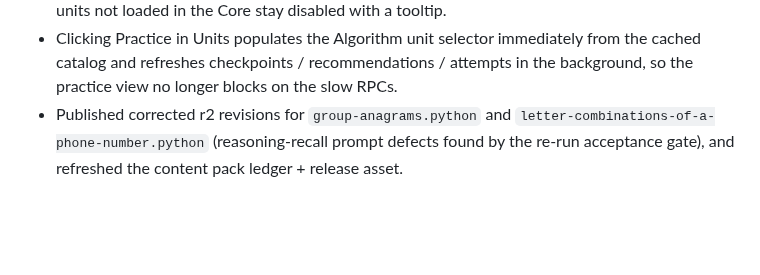
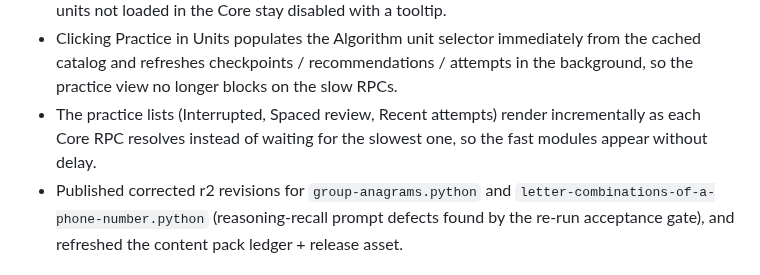
Before and after one commit to cnkeysky/gewu-algorithm, a Markdown page: CHANGELOG.md, the part around the change. Drawn GitHub-style; blank space fills up the shorter version.

Commit message:
docs: changelog entry for incremental practice list rendering

```diff
--- a/CHANGELOG.md
+++ b/CHANGELOG.md
@@ -36,6 +36,9 @@ allowed only with explicit migration notes (see
   immediately from the cached catalog and refreshes checkpoints /
   recommendations / attempts in the background, so the practice view no
   longer blocks on the slow RPCs.
+- The practice lists (Interrupted, Spaced review, Recent attempts) render
+  incrementally as each Core RPC resolves instead of waiting for the slowest
+  one, so the fast modules appear without delay.
 - Published corrected r2 revisions for `group-anagrams.python` and
   `letter-combinations-of-a-phone-number.python` (reasoning-recall prompt
   defects found by the re-run acceptance gate), and refreshed the content
```
